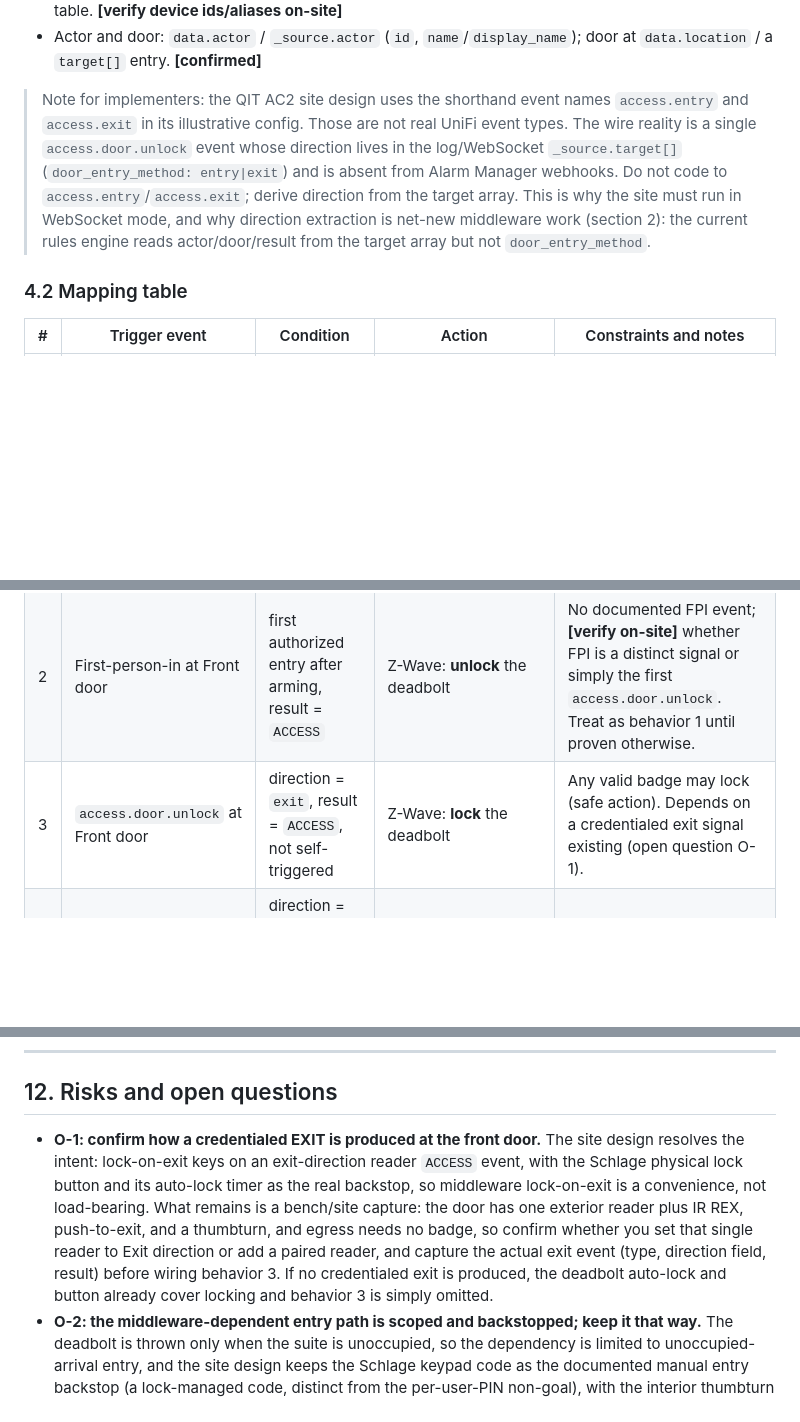
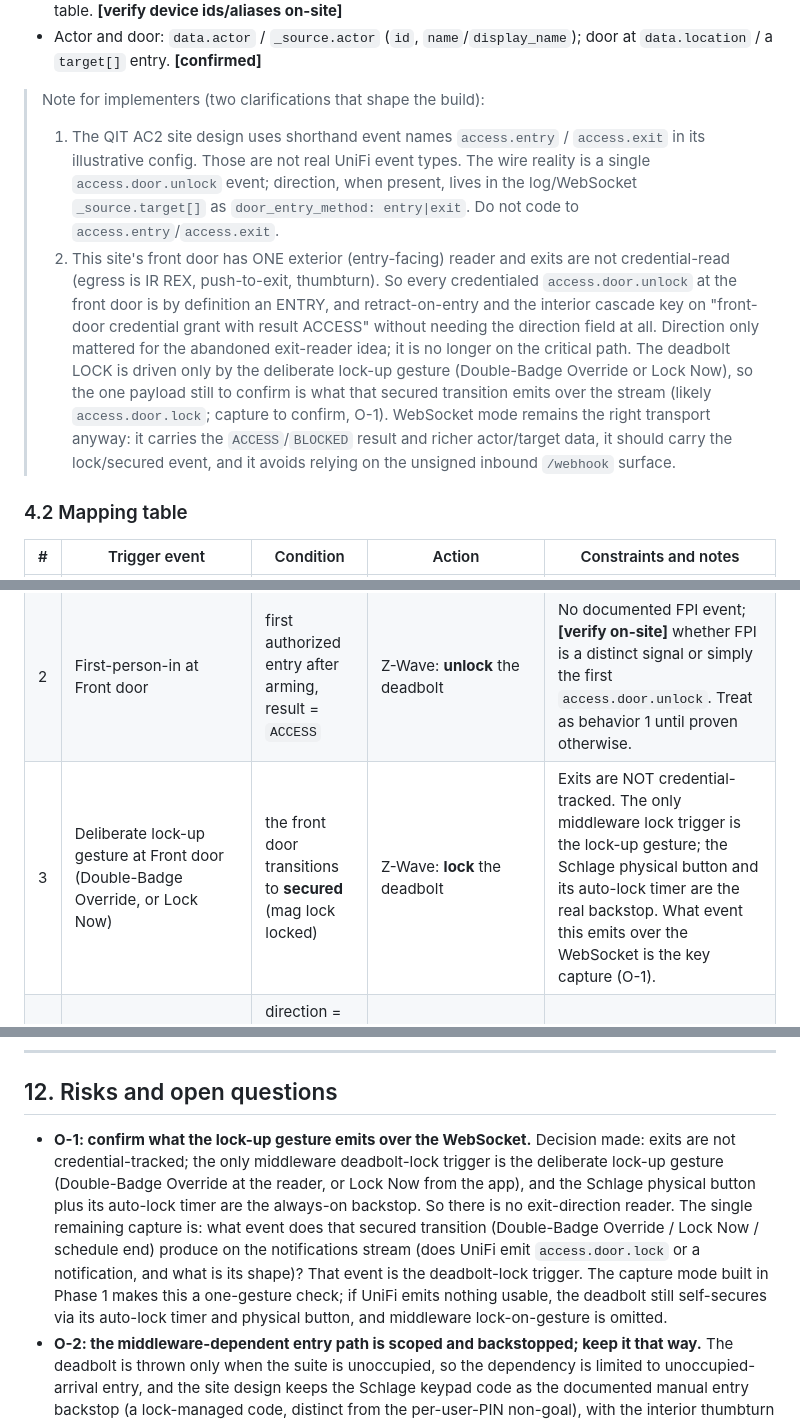
Before and after one commit to ajbcloud/UniFi-Access-Orchestrator, a Markdown page: docs/orchestrator-addon-plan.md, 3 parts joined by grey strips. Drawn GitHub-style; blank space fills up the shorter version.

Commit message:
docs: lock-on-exit is the double-badge gesture, not an exit reader
Per the site decision: exits are not credential-tracked. The only
middleware deadbolt-lock trigger is the deliberate lock-up gesture
(Double-Badge Override or Lock Now); the Schlage physical button and
auto-lock timer are the always-on backstop. Since the front door has a
single exterior (entry) reader, every front-door credential grant is an
entry, so retract-on-entry and the cascade no longer need a direction
field. The one payload left to confirm is what the secured transition
emits over the WebSocket (O-1), which the Phase 1 capture mode makes a
one-gesture check.

Co-Authored-By: Claude Opus 4.8 <noreply@anthropic.com>
Claude-Session: https://claude.ai/code/session_01D3hsyrN5QHwZBFZRqWJJvV

```diff
--- a/docs/orchestrator-addon-plan.md
+++ b/docs/orchestrator-addon-plan.md
@@ -173,13 +173,21 @@ drift check, because aggressive polling drains a battery lock. **[confirmed as b
 - Actor and door: `data.actor` / `_source.actor` (`id`, `name`/`display_name`); door at
   `data.location` / a `target[]` entry. **[confirmed]**
 
-> Note for implementers: the QIT AC2 site design uses the shorthand event names `access.entry` and
-> `access.exit` in its illustrative config. Those are not real UniFi event types. The wire reality is
-> a single `access.door.unlock` event whose direction lives in the log/WebSocket `_source.target[]`
-> (`door_entry_method: entry|exit`) and is absent from Alarm Manager webhooks. Do not code to
-> `access.entry`/`access.exit`; derive direction from the target array. This is why the site must run
-> in WebSocket mode, and why direction extraction is net-new middleware work (section 2): the current
-> rules engine reads actor/door/result from the target array but not `door_entry_method`.
+> Note for implementers (two clarifications that shape the build):
+> 1. The QIT AC2 site design uses shorthand event names `access.entry` / `access.exit` in its
+>    illustrative config. Those are not real UniFi event types. The wire reality is a single
+>    `access.door.unlock` event; direction, when present, lives in the log/WebSocket `_source.target[]`
+>    as `door_entry_method: entry|exit`. Do not code to `access.entry`/`access.exit`.
+> 2. This site's front door has ONE exterior (entry-facing) reader and exits are not credential-read
+>    (egress is IR REX, push-to-exit, thumbturn). So every credentialed `access.door.unlock` at the
+>    front door is by definition an ENTRY, and retract-on-entry and the interior cascade key on
+>    "front-door credential grant with result ACCESS" without needing the direction field at all.
+>    Direction only mattered for the abandoned exit-reader idea; it is no longer on the critical path.
+> The deadbolt LOCK is driven only by the deliberate lock-up gesture (Double-Badge Override or Lock
+> Now), so the one payload still to confirm is what that secured transition emits over the stream
+> (likely `access.door.lock`; capture to confirm, O-1). WebSocket mode remains the right transport
+> anyway: it carries the `ACCESS`/`BLOCKED` result and richer actor/target data, it should carry the
+> lock/secured event, and it avoids relying on the unsigned inbound `/webhook` surface.
 
 ### 4.2 Mapping table
 
@@ -187,7 +195,7 @@ drift check, because aggressive polling drains a battery lock. **[confirmed as b
 |---|---|---|---|---|
 | 1 | `access.door.unlock` at Front door | direction = `entry`, result = `ACCESS`, not self-triggered | Z-Wave: **unlock** (retract) the deadbolt | Latency-sensitive (section 4.3). Any authorized entry retracts. |
 | 2 | First-person-in at Front door | first authorized entry after arming, result = `ACCESS` | Z-Wave: **unlock** the deadbolt | No documented FPI event; **[verify on-site]** whether FPI is a distinct signal or simply the first `access.door.unlock`. Treat as behavior 1 until proven otherwise. |
-| 3 | `access.door.unlock` at Front door | direction = `exit`, result = `ACCESS`, not self-triggered | Z-Wave: **lock** the deadbolt | Any valid badge may lock (safe action). Depends on a credentialed exit signal existing (open question O-1). |
+| 3 | Deliberate lock-up gesture at Front door (Double-Badge Override, or Lock Now) | the front door transitions to **secured** (mag lock locked) | Z-Wave: **lock** the deadbolt | Exits are NOT credential-tracked. The only middleware lock trigger is the lock-up gesture; the Schlage physical button and its auto-lock timer are the real backstop. What event this emits over the WebSocket is the key capture (O-1). |
 | 4 | `access.door.unlock` at Front door | direction = `entry`, result = `ACCESS`, passes debounce and scope | UniFi: momentary **unlock** of the Interior door via `PUT /doors/:id/unlock` | Fires only on entry, never on exit. Debounced (section 5). |
 | - | Any event carrying the self-trigger marker or actor `unifi-access-orchestrator` | - | **Ignore** | Reuses existing `isSelfTriggered` (`src/rules-engine.js:729-741`); the middleware's own interior unlock must not loop. |
 | - | result = `BLOCKED`, or direction unknown, or door != Front | - | **No action**, log at info | Fail-safe: never actuate on a denied or ambiguous event. |
@@ -460,14 +468,15 @@ state. Verify the thumbturn-retracts-bolt behavior physically during commissioni
 
 ## 12. Risks and open questions
 
-- **O-1: confirm how a credentialed EXIT is produced at the front door.** The site design resolves the
-  intent: lock-on-exit keys on an exit-direction reader `ACCESS` event, with the Schlage physical lock
-  button and its auto-lock timer as the real backstop, so middleware lock-on-exit is a convenience, not
-  load-bearing. What remains is a bench/site capture: the door has one exterior reader plus IR REX,
-  push-to-exit, and a thumbturn, and egress needs no badge, so confirm whether you set that single
-  reader to Exit direction or add a paired reader, and capture the actual exit event (type, direction
-  field, result) before wiring behavior 3. If no credentialed exit is produced, the deadbolt
-  auto-lock and button already cover locking and behavior 3 is simply omitted.
+- **O-1: confirm what the lock-up gesture emits over the WebSocket.** Decision made: exits are not
+  credential-tracked; the only middleware deadbolt-lock trigger is the deliberate lock-up gesture
+  (Double-Badge Override at the reader, or Lock Now from the app), and the Schlage physical button plus
+  its auto-lock timer are the always-on backstop. So there is no exit-direction reader. The single
+  remaining capture is: what event does that secured transition (Double-Badge Override / Lock Now /
+  schedule end) produce on the notifications stream (does UniFi emit `access.door.lock` or a
+  notification, and what is its shape)? That event is the deadbolt-lock trigger. The capture mode
+  built in Phase 1 makes this a one-gesture check; if UniFi emits nothing usable, the deadbolt still
+  self-secures via its auto-lock timer and physical button, and middleware lock-on-gesture is omitted.
 - **O-2: the middleware-dependent entry path is scoped and backstopped; keep it that way.** The
   deadbolt is thrown only when the suite is unoccupied, so the dependency is limited to
   unoccupied-arrival entry, and the site design keeps the Schlage keypad code as the documented manual
```
